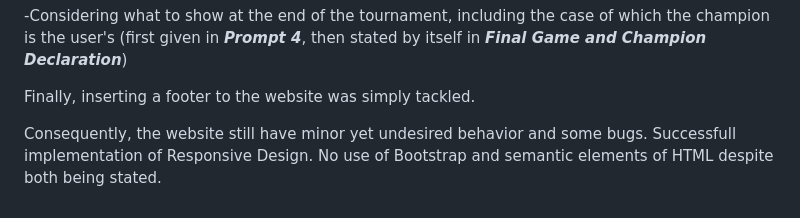
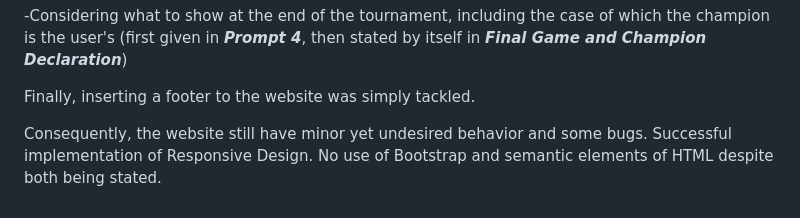
Before and after one commit to mtarikg/Basketball_Tournament, a Markdown page: README.md, the part around the change. GitHub-like rendering.

```diff
--- a/README.md
+++ b/README.md
@@ -40,5 +40,5 @@ After all of them, it still needed reminder prompts which then lead to trying to
 
 Finally, inserting a footer to the website was simply tackled.
 
-Consequently, the website still have minor yet undesired behavior and some bugs. Successfull implementation of Responsive Design.
+Consequently, the website still have minor yet undesired behavior and some bugs. Successful implementation of Responsive Design.
 No use of Bootstrap and semantic elements of HTML despite both being stated.
```
